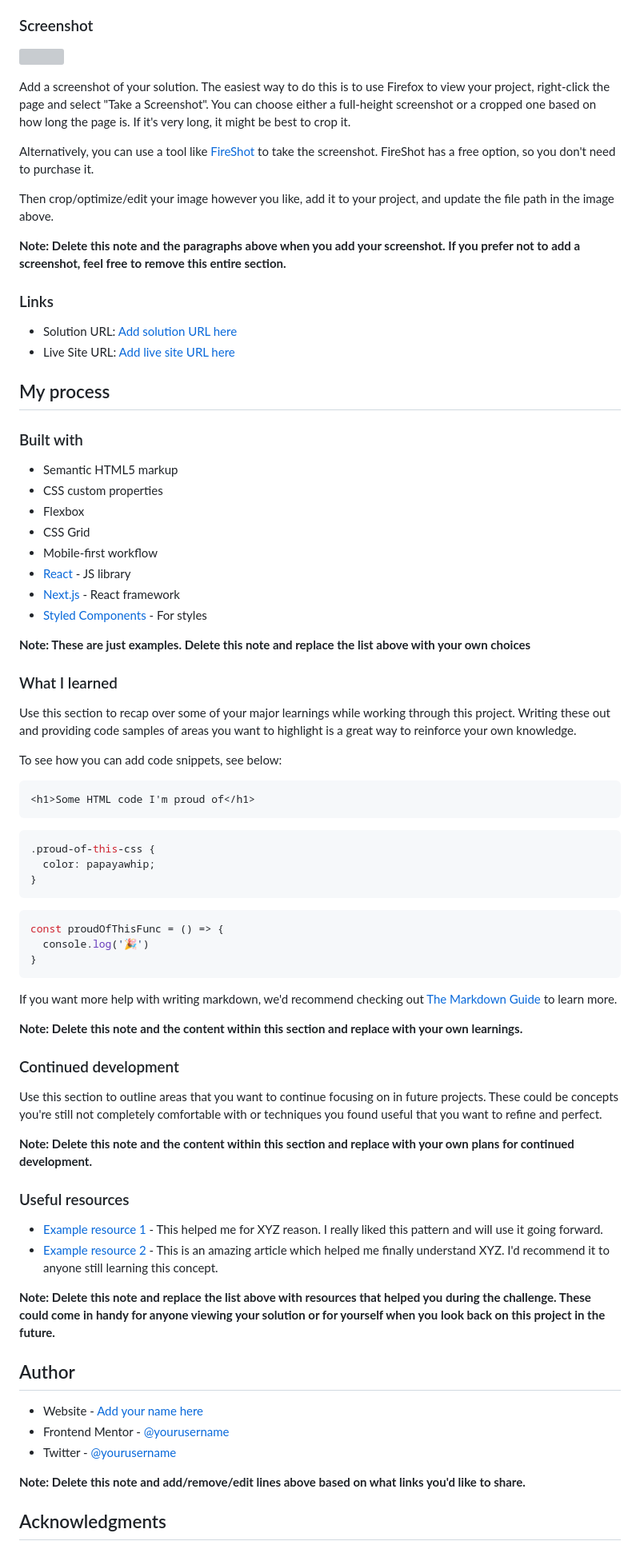
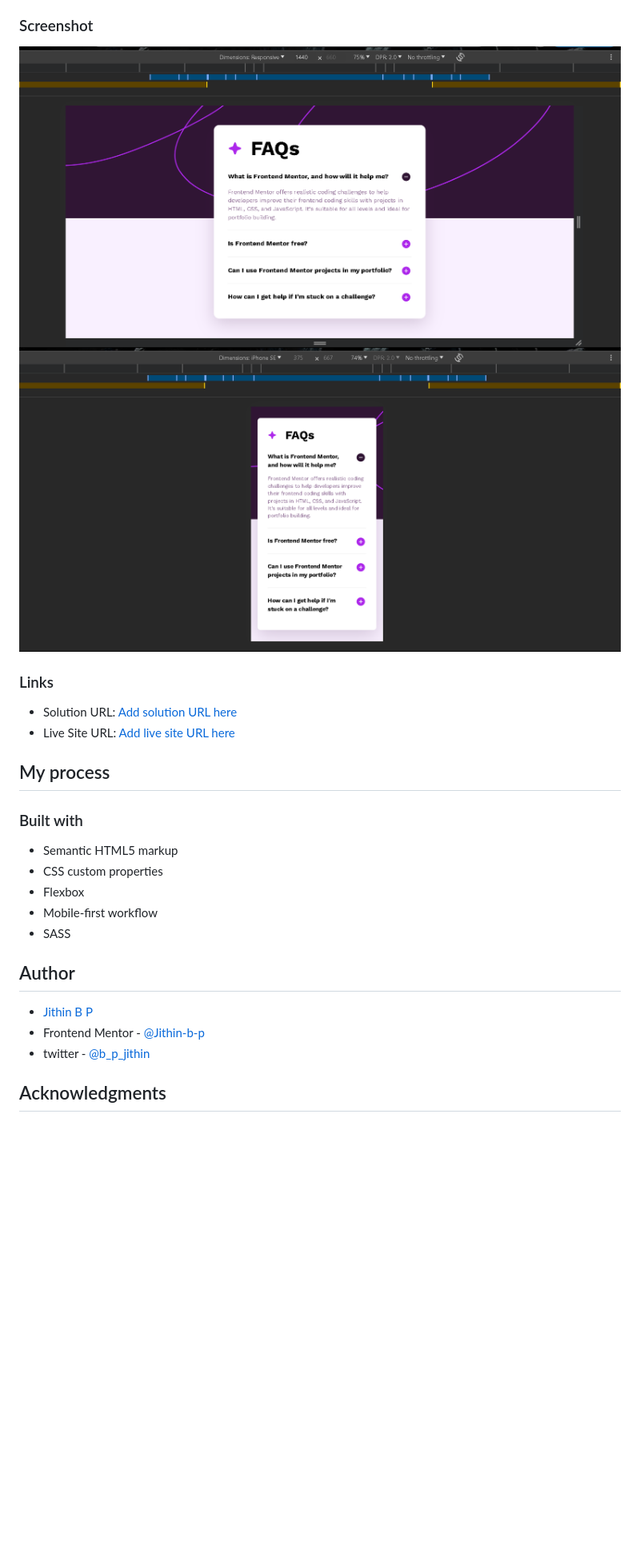
Before and after one commit to Jithin-b-p/faq-accordion-main, a Markdown page: README-template.md, the part around one of its changes. Shown at 80% size. Rendered like a GitHub page; pictures changed too: assets/scrnshot-desk.png (added), assets/scrnshot-mob.png (added); blank space fills up the shorter version; grey boxes are pictures that could not be loaded.

````diff
--- a/README-template.md
+++ b/README-template.md
@@ -31,15 +28,8 @@ Users should be able to:
 
 ### Screenshot
 
-![](./screenshot.jpg)
-
-Add a screenshot of your solution. The easiest way to do this is to use Firefox to view your project, right-click the page and select "Take a Screenshot". You can choose either a full-height screenshot or a cropped one based on how long the page is. If it's very long, it might be best to crop it.
-
-Alternatively, you can use a tool like [FireShot](https://getfireshot.com/) to take the screenshot. FireShot has a free option, so you don't need to purchase it.
-
-Then crop/optimize/edit your image however you like, add it to your project, and update the file path in the image above.
-
-**Note: Delete this note and the paragraphs above when you add your screenshot. If you prefer not to add a screenshot, feel free to remove this entire section.**
+![](./assets/scrnshot-desk.png)
+![](./assets/scrnshot-mob.png)
 
 ### Links
 
@@ -53,58 +43,14 @@ Then crop/optimize/edit your image however you like, add it to your project, and
 - Semantic HTML5 markup
 - CSS custom properties
 - Flexbox
-- CSS Grid
 - Mobile-first workflow
-- [React](https://reactjs.org/) - JS library
-- [Next.js](https://nextjs.org/) - React framework
-- [Styled Components](https://styled-components.com/) - For styles
-
-**Note: These are just examples. Delete this note and replace the list above with your own choices**
-
-### What I learned
-
-Use this section to recap over some of your major learnings while working through this project. Writing these out and providing code samples of areas you want to highlight is a great way to reinforce your own knowledge.
-
-To see how you can add code snippets, see below:
-
-```html
-<h1>Some HTML code I'm proud of</h1>
-```
-```css
-.proud-of-this-css {
-  color: papayawhip;
-}
-```
-```js
-const proudOfThisFunc = () => {
-  console.log('🎉')
-}
-```
-
-If you want more help with writing markdown, we'd recommend checking out [The Markdown Guide](https://www.markdownguide.org/) to learn more.
-
-**Note: Delete this note and the content within this section and replace with your own learnings.**
-
-### Continued development
-
-Use this section to outline areas that you want to continue focusing on in future projects. These could be concepts you're still not completely comfortable with or techniques you found useful that you want to refine and perfect.
-
-**Note: Delete this note and the content within this section and replace with your own plans for continued development.**
-
-### Useful resources
-
-- [Example resource 1](https://www.example.com) - This helped me for XYZ reason. I really liked this pattern and will use it going forward.
-- [Example resource 2](https://www.example.com) - This is an amazing article which helped me finally understand XYZ. I'd recommend it to anyone still learning this concept.
-
-**Note: Delete this note and replace the list above with resources that helped you during the challenge. These could come in handy for anyone viewing your solution or for yourself when you look back on this project in the future.**
+- SASS
 
 ## Author
 
-- Website - [Add your name here](https://www.your-site.com)
-- Frontend Mentor - [@yourusername](https://www.frontendmentor.io/profile/yourusername)
-- Twitter - [@yourusername](https://www.twitter.com/yourusername)
-
-**Note: Delete this note and add/remove/edit lines above based on what links you'd like to share.**
+- [Jithin B P]()
+- Frontend Mentor - [@Jithin-b-p](https://www.frontendmentor.io/profile/Jithin-b-p)
+- twitter - [@b_p_jithin](https://twitter.com/b_p_jithin)
 
 ## Acknowledgments
 
````
Also changed, not shown: other parts of README-template.md (+15 -5 lines), README.md (deleted, +0 -96 lines), 16 other files.
